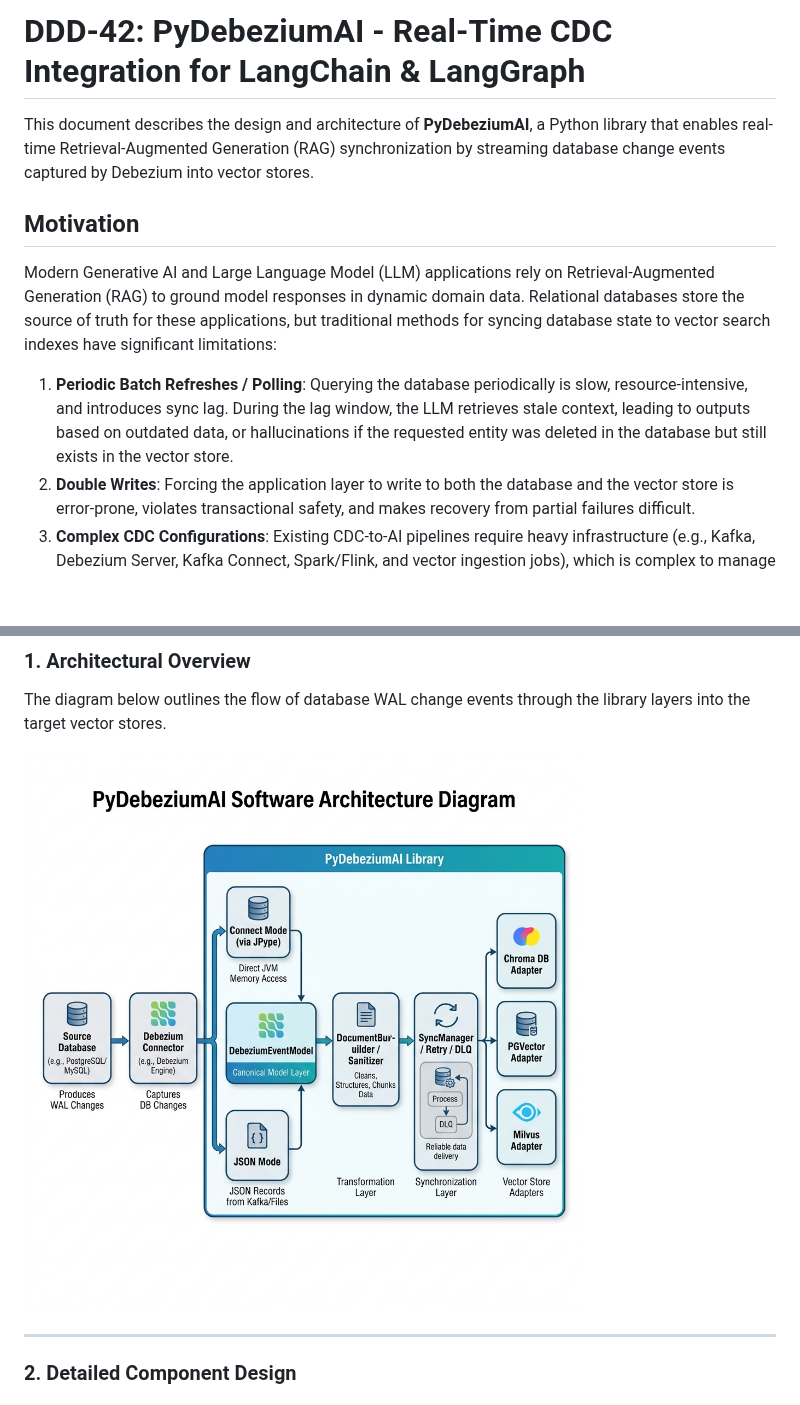
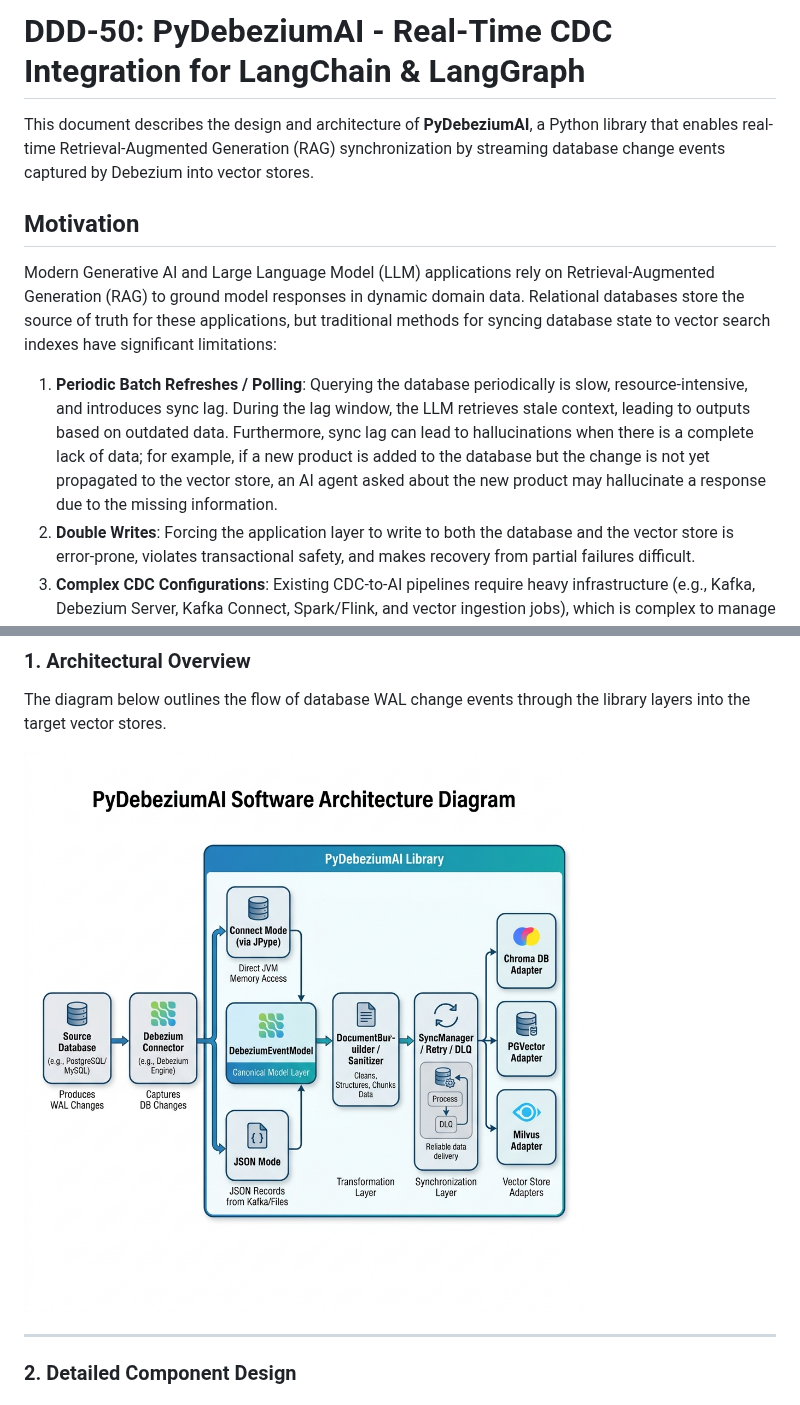
Before and after one commit to debezium/debezium-design-documents, a Markdown page: DDD-50.md, 2 parts joined by grey strips. GitHub-like rendering; blank space fills up the shorter version.

Commit message:
docs: rename to DDD-50 and address review comments

```diff
--- a/DDD-42.md
+++ b/DDD-50.md
@@ -1,4 +1,4 @@
-# DDD-42: PyDebeziumAI - Real-Time CDC Integration for LangChain & LangGraph
+# DDD-50: PyDebeziumAI - Real-Time CDC Integration for LangChain & LangGraph
 
 This document describes the design and architecture of **PyDebeziumAI**, a Python library that enables real-time Retrieval-Augmented Generation (RAG) synchronization by streaming database change events captured by Debezium into vector stores.
 
@@ -6,7 +6,7 @@ This document describes the design and architecture of **PyDebeziumAI**, a Pytho
 
 Modern Generative AI and Large Language Model (LLM) applications rely on Retrieval-Augmented Generation (RAG) to ground model responses in dynamic domain data. Relational databases store the source of truth for these applications, but traditional methods for syncing database state to vector search indexes have significant limitations:
 
-1. **Periodic Batch Refreshes / Polling**: Querying the database periodically is slow, resource-intensive, and introduces sync lag. During the lag window, the LLM retrieves stale context, leading to outputs based on outdated data, or hallucinations if the requested entity was deleted in the database but still exists in the vector store.
+1. **Periodic Batch Refreshes / Polling**: Querying the database periodically is slow, resource-intensive, and introduces sync lag. During the lag window, the LLM retrieves stale context, leading to outputs based on outdated data. Furthermore, sync lag can lead to hallucinations when there is a complete lack of data; for example, if a new product is added to the database but the change is not yet propagated to the vector store, an AI agent asked about the new product may hallucinate a response due to the missing information.
 2. **Double Writes**: Forcing the application layer to write to both the database and the vector store is error-prone, violates transactional safety, and makes recovery from partial failures difficult.
 3. **Complex CDC Configurations**: Existing CDC-to-AI pipelines require heavy infrastructure (e.g., Kafka, Debezium Server, Kafka Connect, Spark/Flink, and vector ingestion jobs), which is complex to manage for local developers or lighter Python microservices.
 
@@ -56,7 +56,7 @@ We introduce the `pydebeziumai` Python library, structured into 5 cohesive layer
 
 The diagram below outlines the flow of database WAL change events through the library layers into the target vector stores.
 
-![Architecture Diagram](DDD-42/architecture.png)
+![Architecture Diagram](DDD-50/architecture.png)
 
 ---
 
```
Also changed, not shown: DDD-50/architecture.png (renamed from DDD-42/architecture.png), 2 other files.
